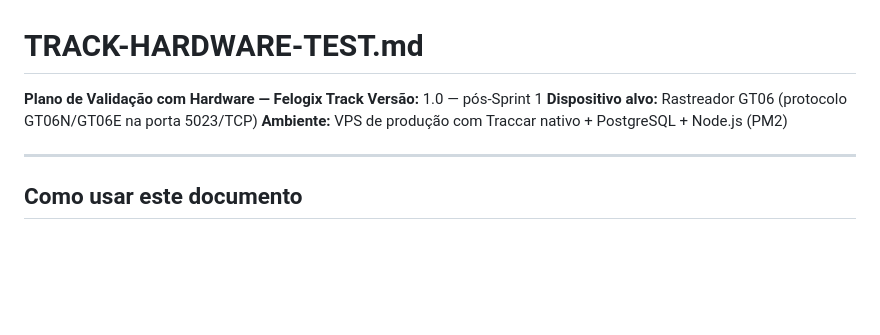
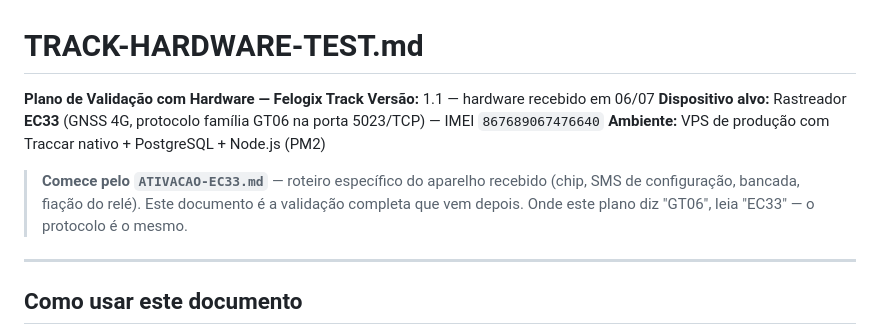
Before and after one commit to fandradepereirasousa-beep/felogix, a Markdown page: TRACK-HARDWARE-TEST.md, the part around the change. Rendered like a GitHub page; blank space fills up the shorter version.

```diff
--- a/TRACK-HARDWARE-TEST.md
+++ b/TRACK-HARDWARE-TEST.md
@@ -1,9 +1,11 @@
 # TRACK-HARDWARE-TEST.md
 
 **Plano de Validação com Hardware — Felogix Track**
-**Versão:** 1.0 — pós-Sprint 1
-**Dispositivo alvo:** Rastreador GT06 (protocolo GT06N/GT06E na porta 5023/TCP)
+**Versão:** 1.1 — hardware recebido em 06/07
+**Dispositivo alvo:** Rastreador **EC33** (GNSS 4G, protocolo família GT06 na porta 5023/TCP) — IMEI `867689067476640`
 **Ambiente:** VPS de produção com Traccar nativo + PostgreSQL + Node.js (PM2)
+
+> **Comece pelo `ATIVACAO-EC33.md`** — roteiro específico do aparelho recebido (chip, SMS de configuração, bancada, fiação do relé). Este documento é a validação completa que vem depois. Onde este plano diz "GT06", leia "EC33" — o protocolo é o mesmo.
 
 ---
 
```
Also changed, not shown: ATIVACAO-EC33.md (added, +123 -0 lines).
